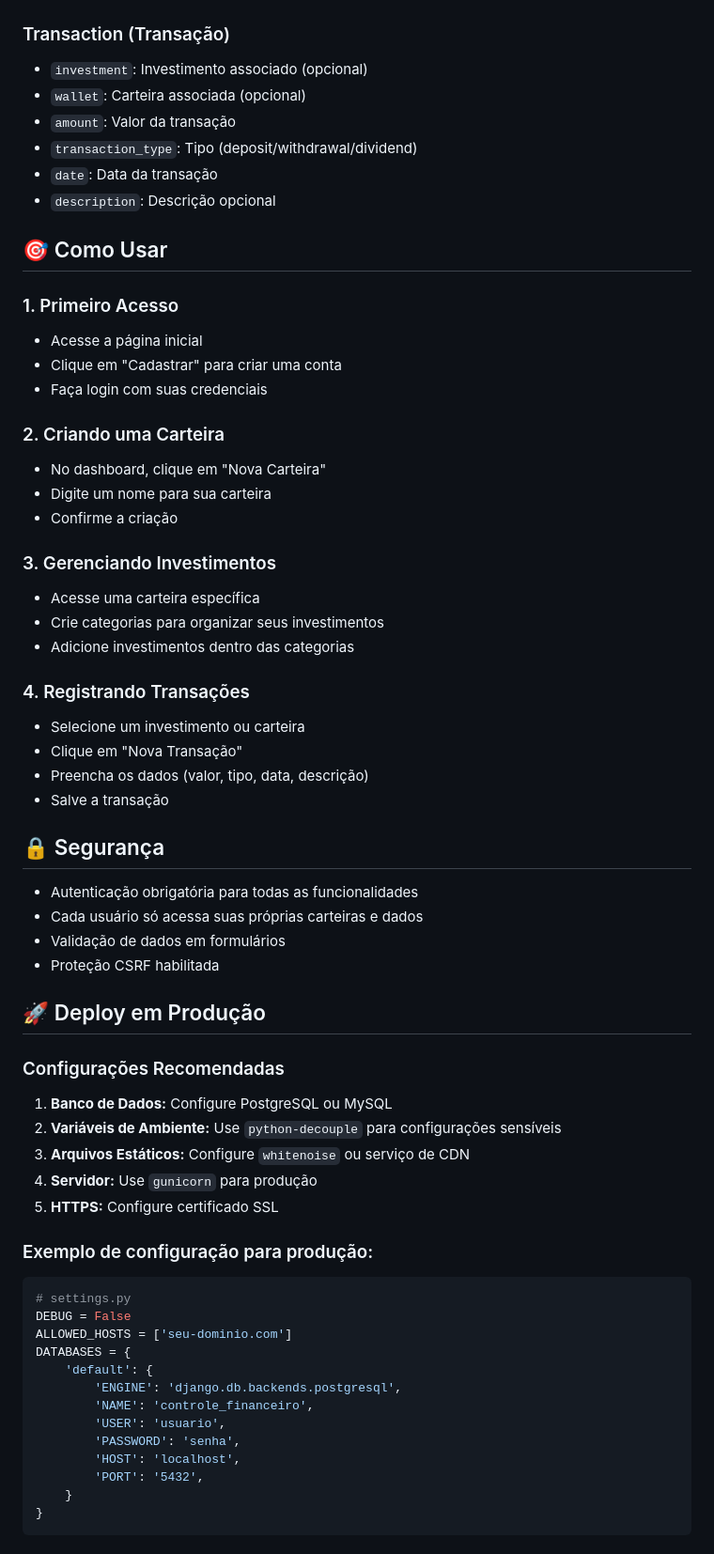
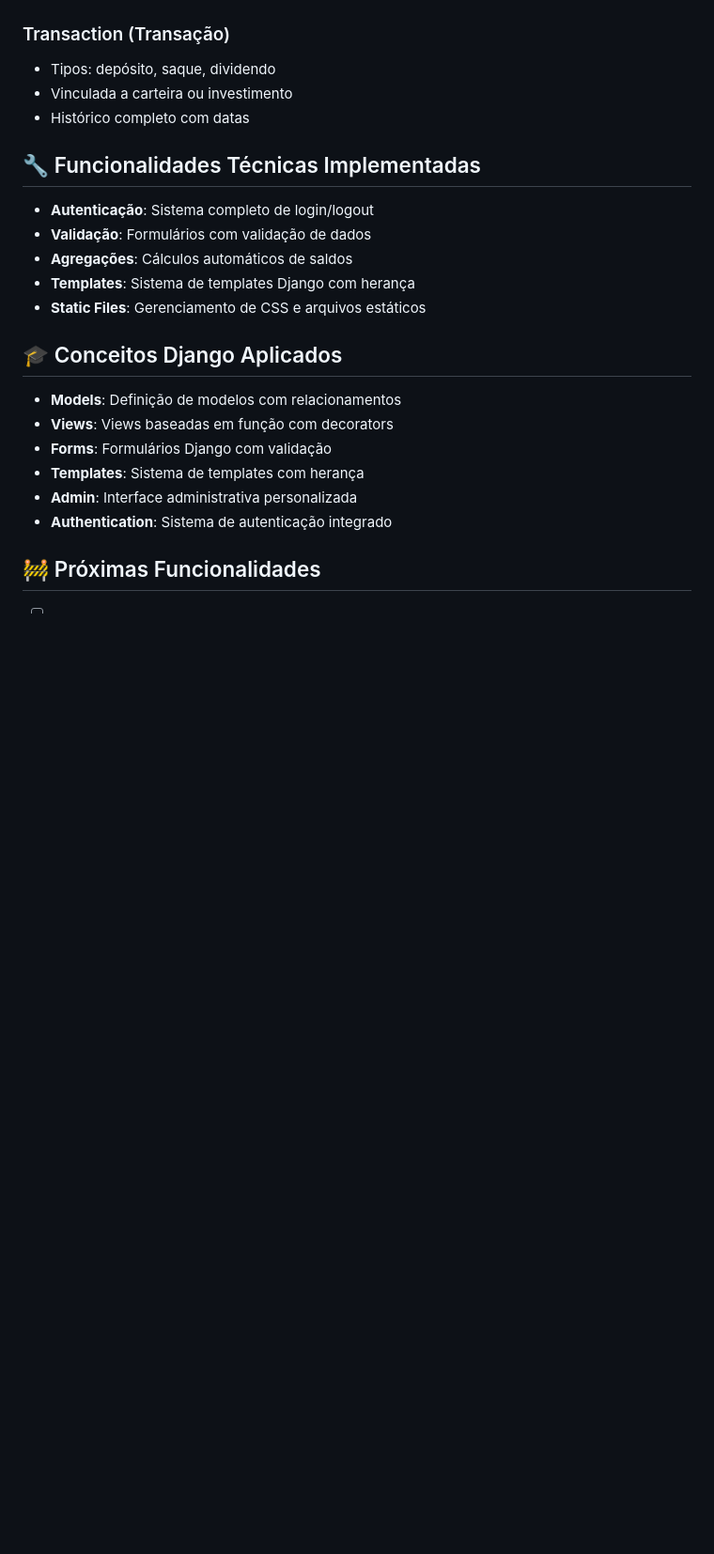
Before and after one commit to FranzoniLeo/financial_control, a Markdown page: README.md, the part around the change printed below. Shown: that part at 94% size. Drawn GitHub-style; blank space fills up the shorter version.

````diff
--- a/README.md
+++ b/README.md
@@ -136,66 +137,25 @@ controle-financeiro/
 
 ### Transaction (Transação)
-- `investment`: Investimento associado (opcional)
-- `wallet`: Carteira associada (opcional)
-- `amount`: Valor da transação
-- `transaction_type`: Tipo (deposit/withdrawal/dividend)
-- `date`: Data da transação
-- `description`: Descrição opcional
+- Tipos: depósito, saque, dividendo
+- Vinculada a carteira ou investimento
+- Histórico completo com datas
 
-## 🎯 Como Usar
+## 🔧 Funcionalidades Técnicas Implementadas
 
-### 1. Primeiro Acesso
-- Acesse a página inicial
-- Clique em "Cadastrar" para criar uma conta
-- Faça login com suas credenciais
+- **Autenticação**: Sistema completo de login/logout
+- **Validação**: Formulários com validação de dados
+- **Agregações**: Cálculos automáticos de saldos
+- **Templates**: Sistema de templates Django com herança
+- **Static Files**: Gerenciamento de CSS e arquivos estáticos
 
-### 2. Criando uma Carteira
-- No dashboard, clique em "Nova Carteira"
-- Digite um nome para sua carteira
-- Confirme a criação
+## 🎓 Conceitos Django Aplicados
 
-### 3. Gerenciando Investimentos
-- Acesse uma carteira específica
-- Crie categorias para organizar seus investimentos
-- Adicione investimentos dentro das categorias
+- **Models**: Definição de modelos com relacionamentos
+- **Views**: Views baseadas em função com decorators
+- **Forms**: Formulários Django com validação
+- **Templates**: Sistema de templates com herança
+- **Admin**: Interface administrativa personalizada
+- **Authentication**: Sistema de autenticação integrado
 
-### 4. Registrando Transações
-- Selecione um investimento ou carteira
-- Clique em "Nova Transação"
-- Preencha os dados (valor, tipo, data, descrição)
-- Salve a transação
+## 🚧 Próximas Funcionalidades
 
-## 🔒 Segurança
-
-- Autenticação obrigatória para todas as funcionalidades
-- Cada usuário só acessa suas próprias carteiras e dados
-- Validação de dados em formulários
-- Proteção CSRF habilitada
-
-## 🚀 Deploy em Produção
-
-### Configurações Recomendadas
-
-1. **Banco de Dados:** Configure PostgreSQL ou MySQL
-2. **Variáveis de Ambiente:** Use `python-decouple` para configurações sensíveis
-3. **Arquivos Estáticos:** Configure `whitenoise` ou serviço de CDN
-4. **Servidor:** Use `gunicorn` para produção
-5. **HTTPS:** Configure certificado SSL
-
-### Exemplo de configuração para produção:
-```python
-# settings.py
-DEBUG = False
-ALLOWED_HOSTS = ['seu-dominio.com']
-DATABASES = {
-    'default': {
-        'ENGINE': 'django.db.backends.postgresql',
-        'NAME': 'controle_financeiro',
-        'USER': 'usuario',
-        'PASSWORD': 'senha',
-        'HOST': 'localhost',
-        'PORT': '5432',
-    }
-}
-```
-
````
Also changed, not shown: other parts of README.md (+91 -113 lines).
